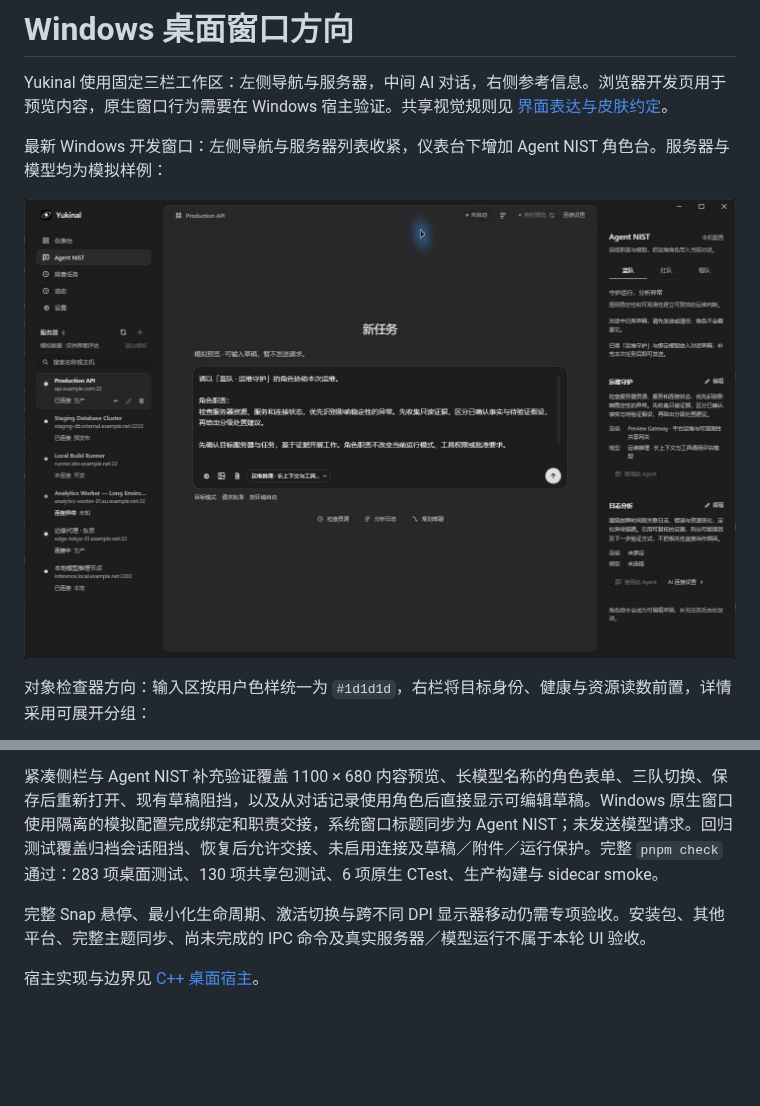
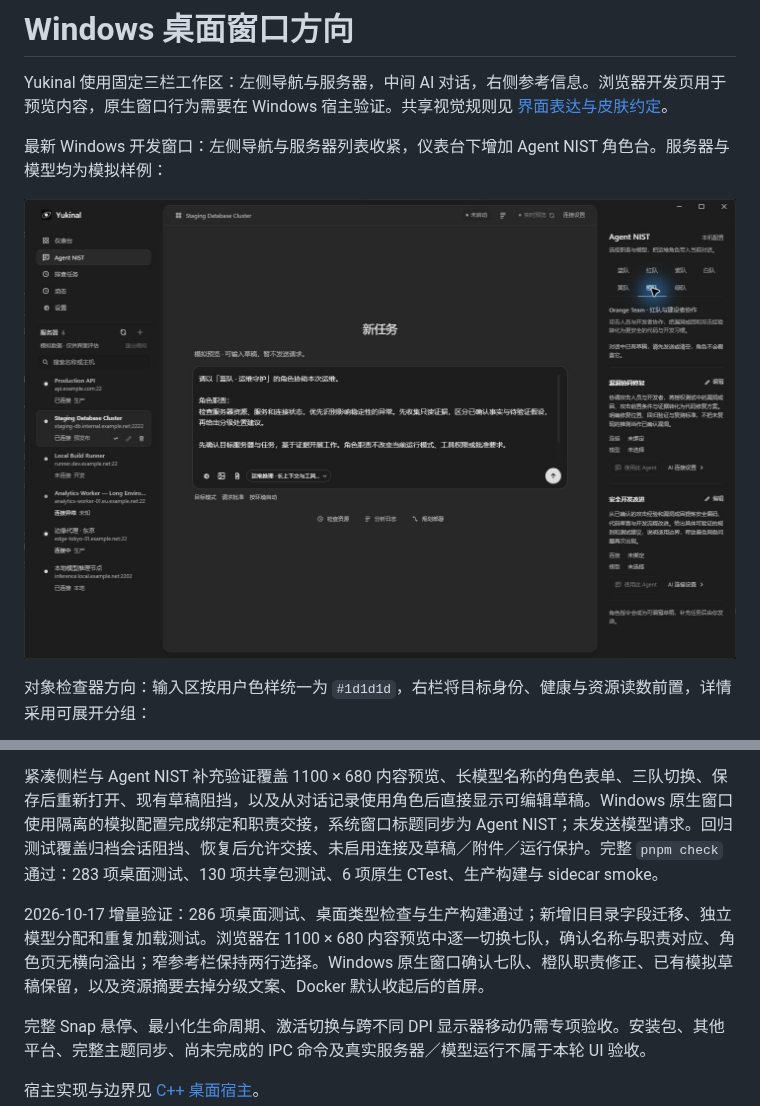
Before and after one commit to Bad0RANG3/Yukinal, a Markdown page: docs/desktop-window-direction.md, 2 parts joined by grey strips. GitHub-like rendering; pictures changed too: docs/images/ui-seven-teams-20261017.jpg (added); blank space fills up the shorter version.

Commit message:
feat(ui): expand Agent NIST teams and simplify resource summary

```diff
--- a/docs/desktop-window-direction.md
+++ b/docs/desktop-window-direction.md
@@ -4,7 +4,7 @@ Yukinal 使用固定三栏工作区：左侧导航与服务器，中间 AI 对
 
 最新 Windows 开发窗口：左侧导航与服务器列表收紧，仪表台下增加 Agent NIST 角色台。服务器与模型均为模拟样例：
 
-![紧凑侧栏与 Agent NIST 角色台的 Windows 窗口](./images/ui-agent-nist-20261016.jpg)
+![七队角色台的 Windows 窗口，沿用当前模拟草稿](./images/ui-seven-teams-20261017.jpg)
 
 对象检查器方向：输入区按用户色样统一为 `#1d1d1d`，右栏将目标身份、健康与资源读数前置，详情采用可展开分组：
 
@@ -54,6 +72,8 @@ Agent NIST 为本机运维角色台，提供蓝队、红队、橙队共六个可
 
 紧凑侧栏与 Agent NIST 补充验证覆盖 1100 × 680 内容预览、长模型名称的角色表单、三队切换、保存后重新打开、现有草稿阻挡，以及从对话记录使用角色后直接显示可编辑草稿。Windows 原生窗口使用隔离的模拟配置完成绑定和职责交接，系统窗口标题同步为 Agent NIST；未发送模型请求。回归测试覆盖归档会话阻挡、恢复后允许交接、未启用连接及草稿／附件／运行保护。完整 `pnpm check` 通过：283 项桌面测试、130 项共享包测试、6 项原生 CTest、生产构建与 sidecar smoke。
 
+2026-10-17 增量验证：286 项桌面测试、桌面类型检查与生产构建通过；新增旧目录字段迁移、独立模型分配和重复加载测试。浏览器在 1100 × 680 内容预览中逐一切换七队，确认名称与职责对应、角色页无横向溢出；窄参考栏保持两行选择。Windows 原生窗口确认七队、橙队职责修正、已有模拟草稿保留，以及资源摘要去掉分级文案、Docker 默认收起后的首屏。
+
 完整 Snap 悬停、最小化生命周期、激活切换与跨不同 DPI 显示器移动仍需专项验收。安装包、其他平台、完整主题同步、尚未完成的 IPC 命令及真实服务器／模型运行不属于本轮 UI 验收。
 
 宿主实现与边界见 [C++ 桌面宿主](./native-desktop-host.md)。
```
Also changed, not shown: other parts of docs/desktop-window-direction.md (+19 -1 lines), docs/ui-design-system.md (+1 -1 lines), docs/images/ui-resource-summary-20261017.jpg (added), 6 other files.
